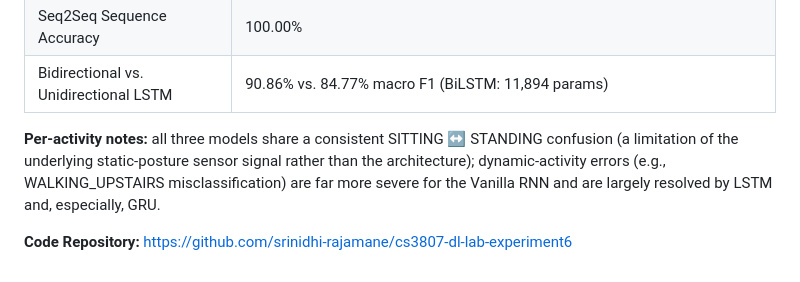
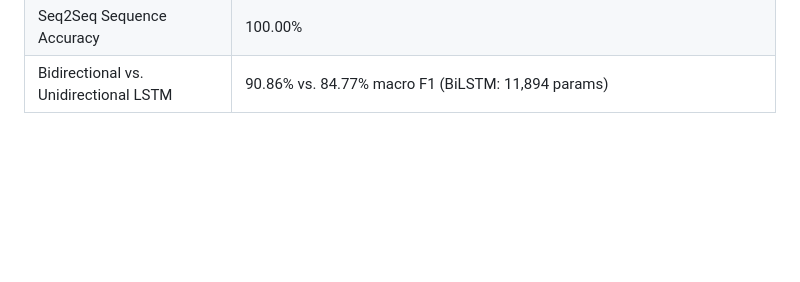
Before and after one commit to Srinidhi-Krishna/Deep-Learning-Lab, a Markdown page: Lab_6/README.md, the part around the change. GitHub-like rendering; blank space fills up the shorter version.

```diff
--- a/Lab_6/README.md
+++ b/Lab_6/README.md
@@ -49,7 +49,3 @@ Develop an end-to-end understanding of recurrent sequence learning by implementi
 | Seq2Seq Token Accuracy | 100.00% |
 | Seq2Seq Sequence Accuracy | 100.00% |
 | Bidirectional vs. Unidirectional LSTM | 90.86% vs. 84.77% macro F1 (BiLSTM: 11,894 params) |
-
-**Per-activity notes:** all three models share a consistent SITTING ↔ STANDING confusion (a limitation of the underlying static-posture sensor signal rather than the architecture); dynamic-activity errors (e.g., WALKING_UPSTAIRS misclassification) are far more severe for the Vanilla RNN and are largely resolved by LSTM and, especially, GRU.
-
-**Code Repository:** https://github.com/srinidhi-rajamane/cs3807-dl-lab-experiment6
```
